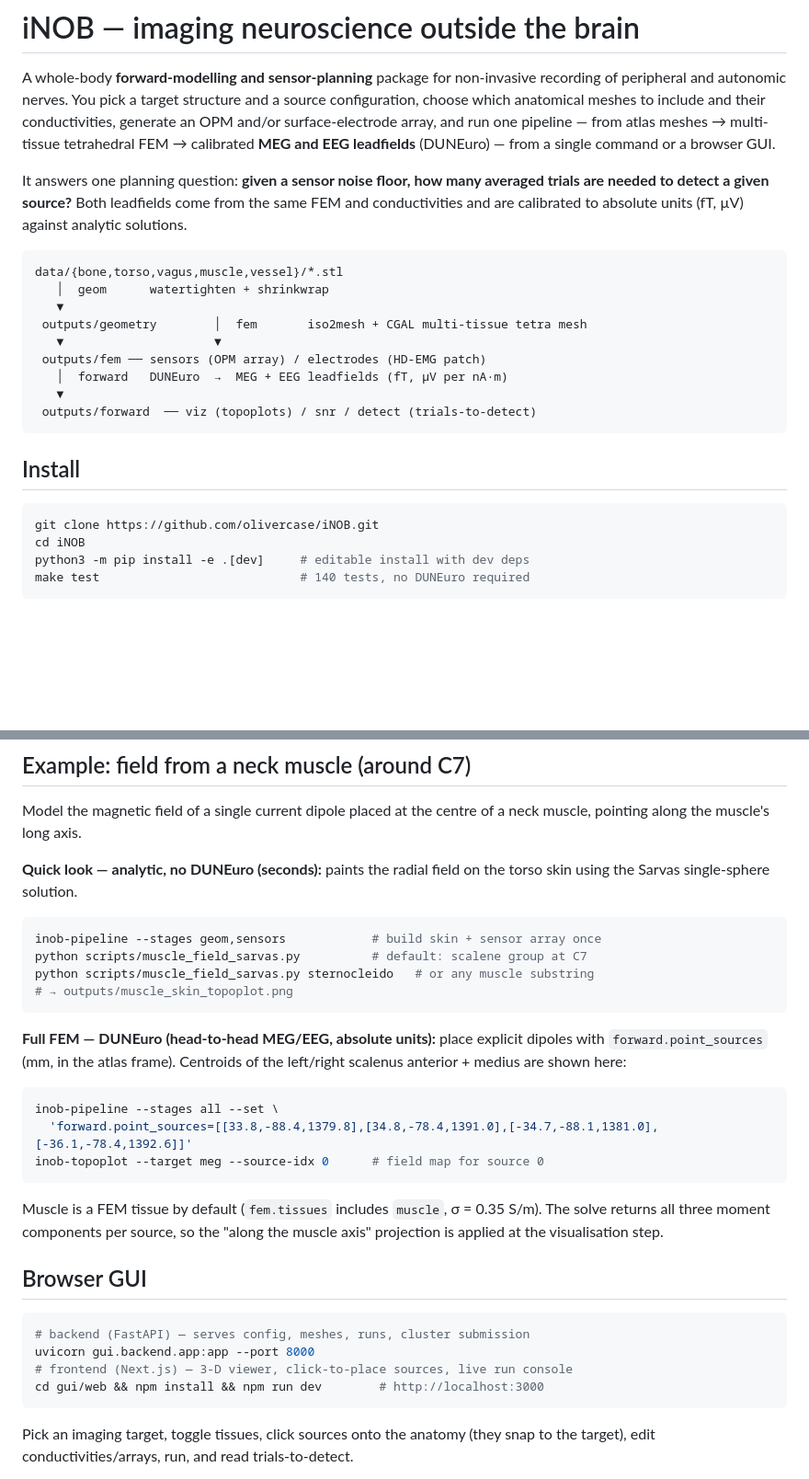
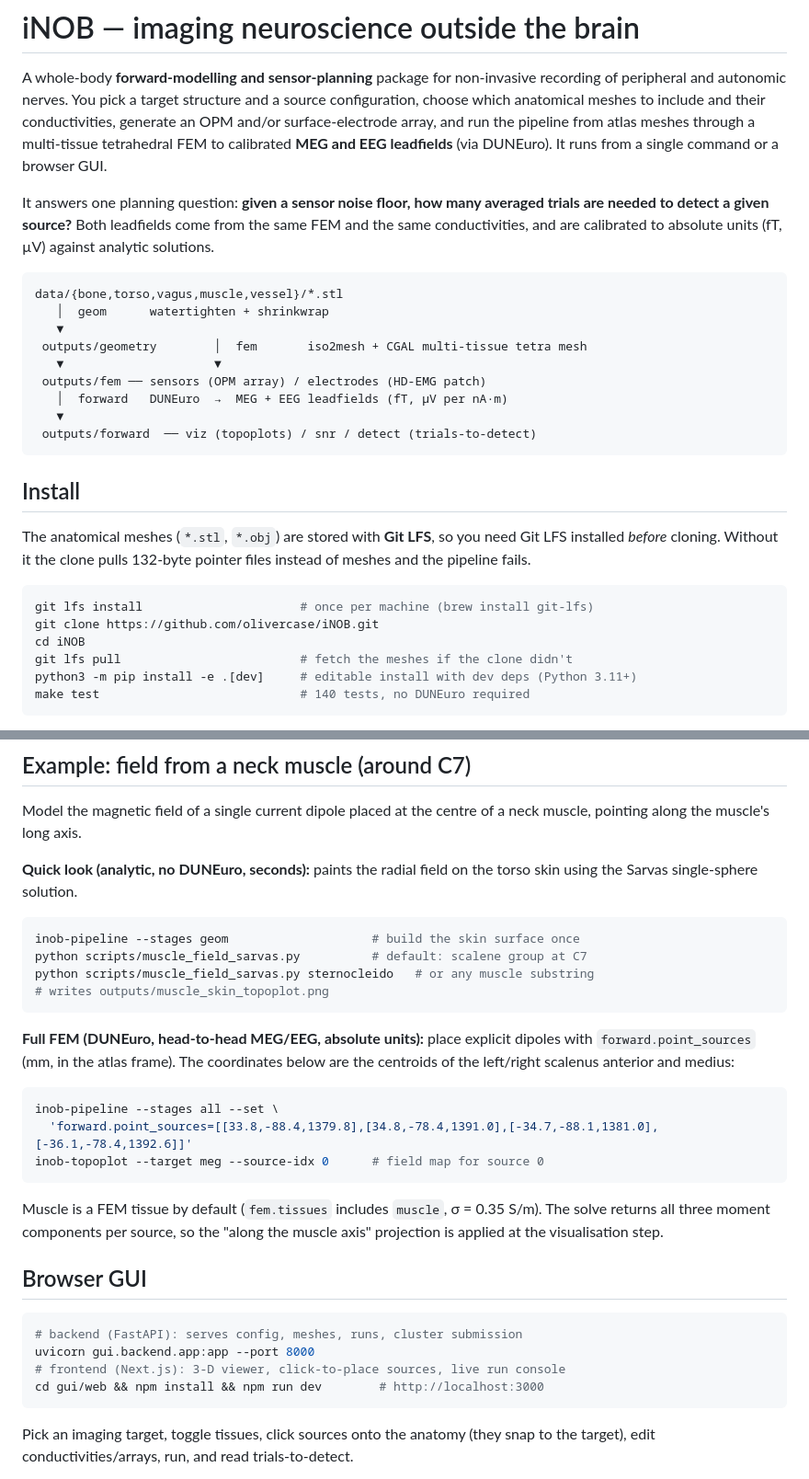
Before and after one commit to olivercase/iNOB, a Markdown page: README.md, 2 parts joined by grey strips. Shown at 92% size. Rendered like a GitHub page; blank space fills up the shorter version.

Commit message:
README: require Git LFS, fix neck-muscle stage to geom-only, plainer prose

````diff
--- a/README.md
+++ b/README.md
@@ -3,14 +3,15 @@
 A whole-body **forward-modelling and sensor-planning** package for non-invasive
 recording of peripheral and autonomic nerves. You pick a target structure and a
 source configuration, choose which anatomical meshes to include and their
-conductivities, generate an OPM and/or surface-electrode array, and run one
-pipeline — from atlas meshes → multi-tissue tetrahedral FEM → calibrated **MEG
-and EEG leadfields** (DUNEuro) — from a single command or a browser GUI.
+conductivities, generate an OPM and/or surface-electrode array, and run the
+pipeline from atlas meshes through a multi-tissue tetrahedral FEM to calibrated
+**MEG and EEG leadfields** (via DUNEuro). It runs from a single command or a
+browser GUI.
 
 It answers one planning question: **given a sensor noise floor, how many
 averaged trials are needed to detect a given source?** Both leadfields come
-from the same FEM and conductivities and are calibrated to absolute units (fT,
-µV) against analytic solutions.
+from the same FEM and the same conductivities, and are calibrated to absolute
+units (fT, µV) against analytic solutions.
 
 ```
 data/{bone,torso,vagus,muscle,vessel}/*.stl
@@ -26,10 +27,16 @@ data/{bone,torso,vagus,muscle,vessel}/*.stl
 
 ## Install
 
+The anatomical meshes (`*.stl`, `*.obj`) are stored with **Git LFS**, so you
+need Git LFS installed *before* cloning. Without it the clone pulls 132-byte
+pointer files instead of meshes and the pipeline fails.
+
 ```bash
+git lfs install                      # once per machine (brew install git-lfs)
 git clone https://github.com/olivercase/iNOB.git
 cd iNOB
-python3 -m pip install -e .[dev]     # editable install with dev deps
+git lfs pull                         # fetch the meshes if the clone didn't
+python3 -m pip install -e .[dev]     # editable install with dev deps (Python 3.11+)
 make test                            # 140 tests, no DUNEuro required
 ```
 
@@ -68,19 +75,19 @@ inob-detect            # trials-to-detect for the configured sources
 Model the magnetic field of a single current dipole placed at the centre of a
 neck muscle, pointing along the muscle's long axis.
 
-**Quick look — analytic, no DUNEuro (seconds):** paints the radial field on the
+**Quick look (analytic, no DUNEuro, seconds):** paints the radial field on the
 torso skin using the Sarvas single-sphere solution.
 
 ```bash
-inob-pipeline --stages geom,sensors            # build skin + sensor array once
+inob-pipeline --stages geom                    # build the skin surface once
 python scripts/muscle_field_sarvas.py          # default: scalene group at C7
 python scripts/muscle_field_sarvas.py sternocleido   # or any muscle substring
-# → outputs/muscle_skin_topoplot.png
+# writes outputs/muscle_skin_topoplot.png
 ```
 
-**Full FEM — DUNEuro (head-to-head MEG/EEG, absolute units):** place explicit
-dipoles with `forward.point_sources` (mm, in the atlas frame). Centroids of the
-left/right scalenus anterior + medius are shown here:
+**Full FEM (DUNEuro, head-to-head MEG/EEG, absolute units):** place explicit
+dipoles with `forward.point_sources` (mm, in the atlas frame). The coordinates
+below are the centroids of the left/right scalenus anterior and medius:
 
 ```bash
 inob-pipeline --stages all --set \
@@ -95,9 +102,9 @@ Muscle is a FEM tissue by default (`fem.tissues` includes `muscle`,
 ## Browser GUI
 
 ```bash
-# backend (FastAPI) — serves config, meshes, runs, cluster submission
+# backend (FastAPI): serves config, meshes, runs, cluster submission
 uvicorn gui.backend.app:app --port 8000
-# frontend (Next.js) — 3-D viewer, click-to-place sources, live run console
+# frontend (Next.js): 3-D viewer, click-to-place sources, live run console
 cd gui/web && npm install && npm run dev        # http://localhost:3000
 ```
 
````
Also changed, not shown: other parts of README.md (+3 -3 lines).
